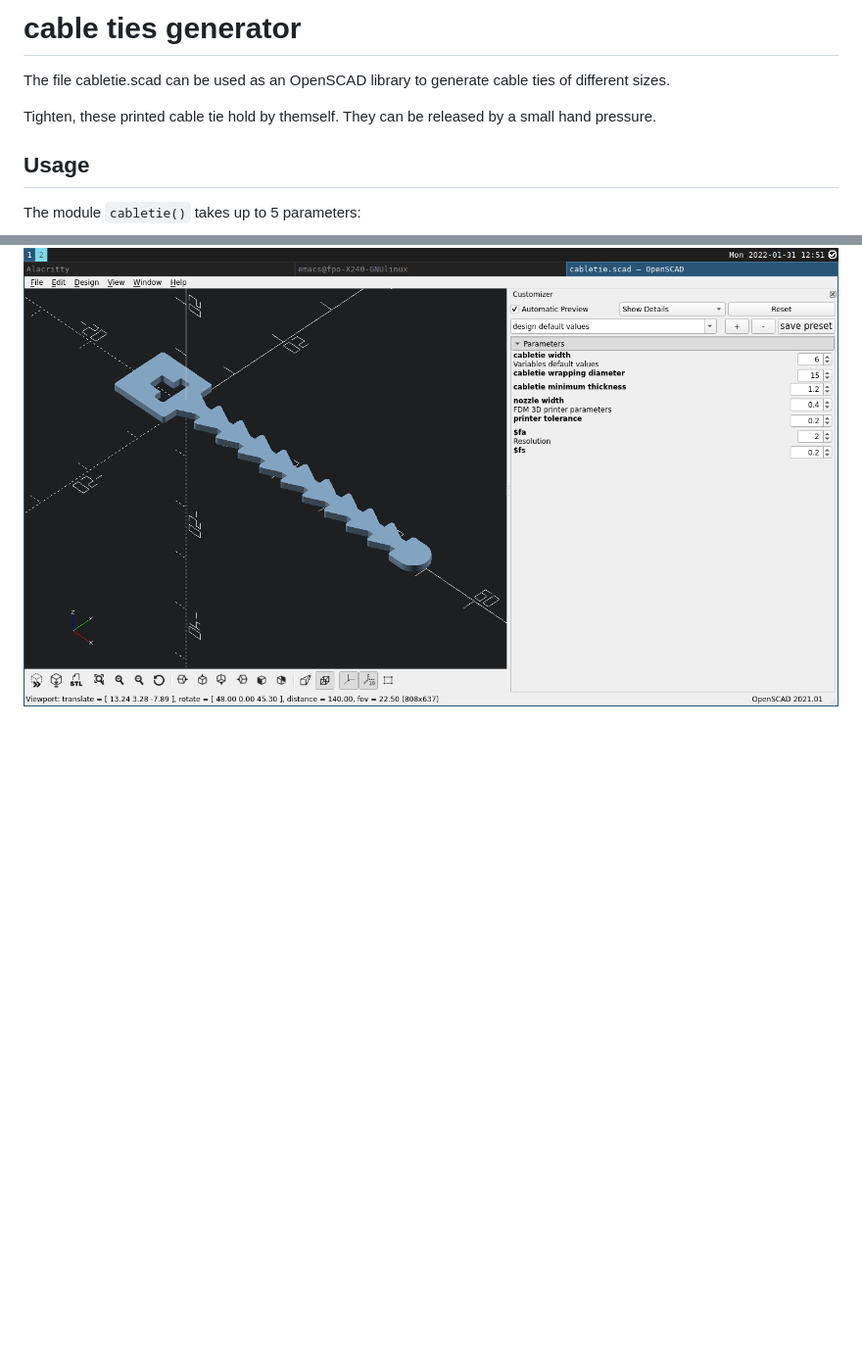
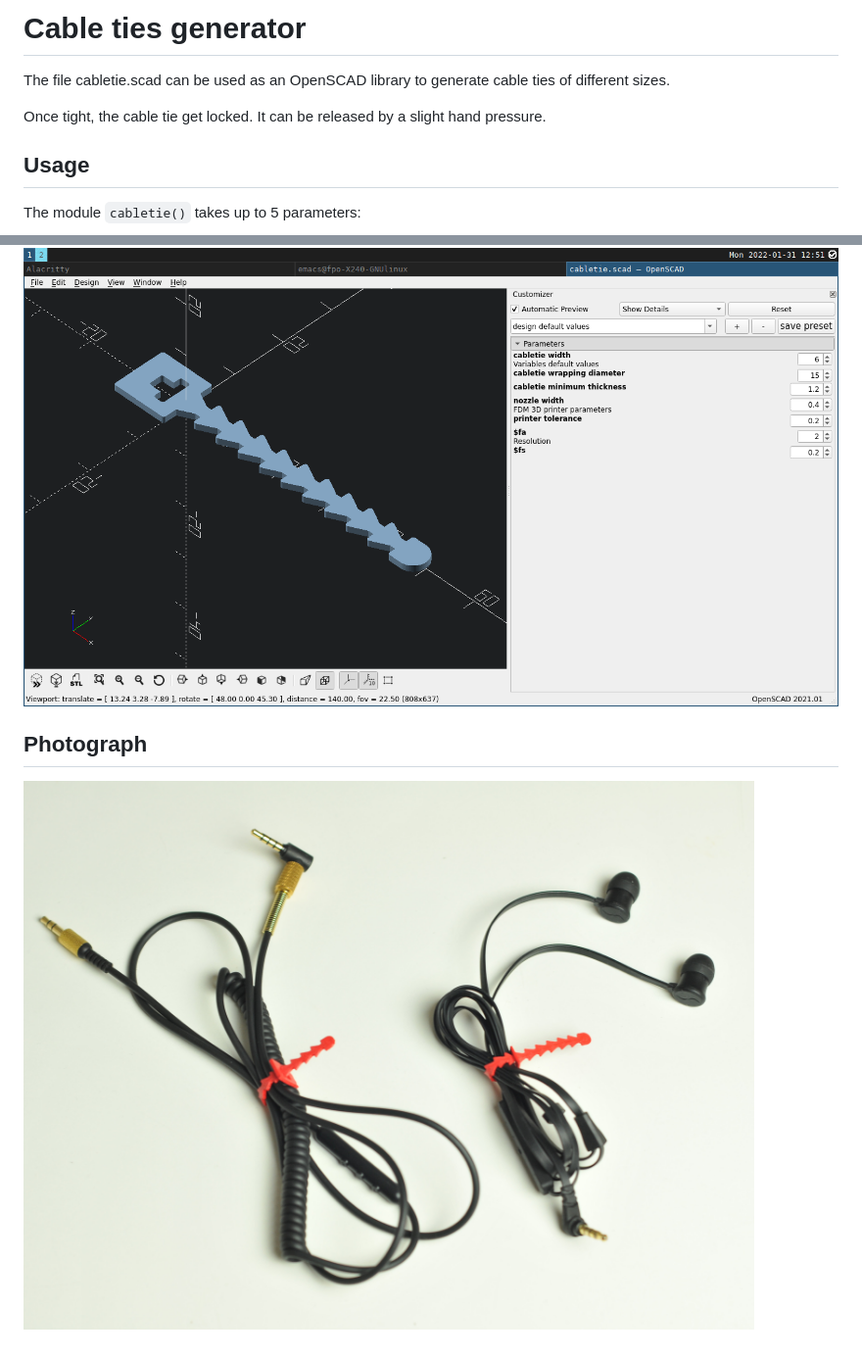
Before and after one commit to franpoli/OpenSCADutil, a Markdown page: cabletie/cabletie_demo.md, 2 parts joined by grey strips. Shown at 98% size. Drawn GitHub-style; pictures changed too: cabletie/images/cabletie_photo.jpg (added); blank space fills up the shorter version.

Commit message:
Added a photo displaying printed cable ties

```diff
--- a/cabletie/cabletie_demo.md
+++ b/cabletie/cabletie_demo.md
@@ -1,8 +1,8 @@
-# cable ties generator
+# Cable ties generator
 
 The file cabletie.scad can be used as an OpenSCAD library to generate cable ties of different sizes.
 
-Tighten, these printed cable tie hold by themself. They can be released by a small hand pressure.
+Once tight, the cable tie get locked. It can be released by a slight hand pressure.
 
 ## Usage
 
@@ -37,3 +37,7 @@ translate([0, -126, 0]) cabletie(w=10, d=55, t=1.4);
 You may also use the OpenSCAD customizer utility to conveniently chenge the parameters:
 
 ![Cable tie customizer](images/cabletie_customizer.png)
+
+## Photograph
+
+![Cable ties image](images/cabletie_photo.jpg)
```
Also changed, not shown: README.md (+1 -1 lines).
